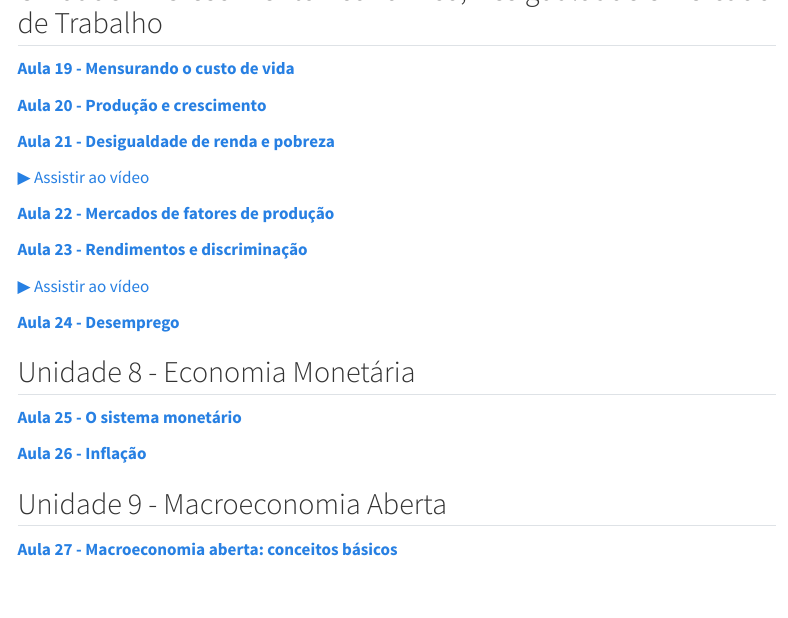
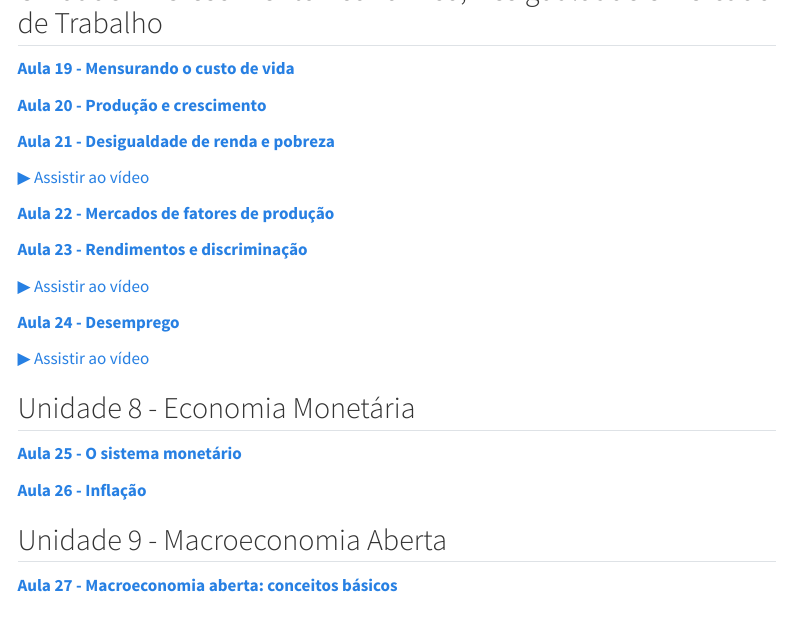
Before and after one commit to robertofreitasneder88/pensamentos-em-economia, a Quarto document (introducao-economia-UnB/index.qmd): the page in a window 1100 px wide, from 1320 px down. Rendered offline with R 4.5, knitr and Pandoc in place of Quarto, with nearby package versions; menus at the side of the page are left out.

Commit message:
Atualiza aulas e arquivos do site

```diff
--- a/introducao-economia-UnB/index.qmd
+++ b/introducao-economia-UnB/index.qmd
@@ -76,6 +76,8 @@ title: "Introdução à Economia - UnB"
 
 [**Aula 24 - Desemprego**](aulas/aulas_24/Aula%2024.html){target="_blank"}
 
+[▶ Assistir ao vídeo](https://youtu.be/OACJZ_ZCjzA){target="_blank"}
+
 ## Unidade 8 - Economia Monetária
 
 [**Aula 25 - O sistema monetário**](aulas/aulas_25/Aula%2025.html){target="_blank"}
```
